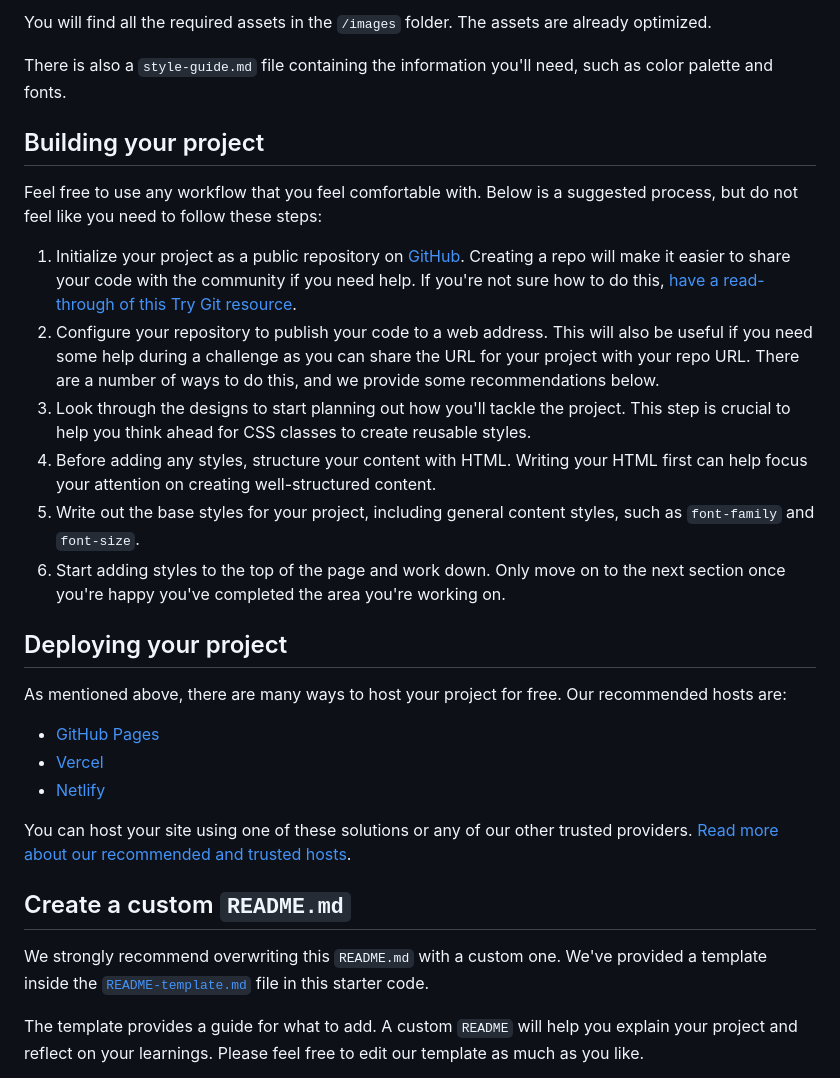
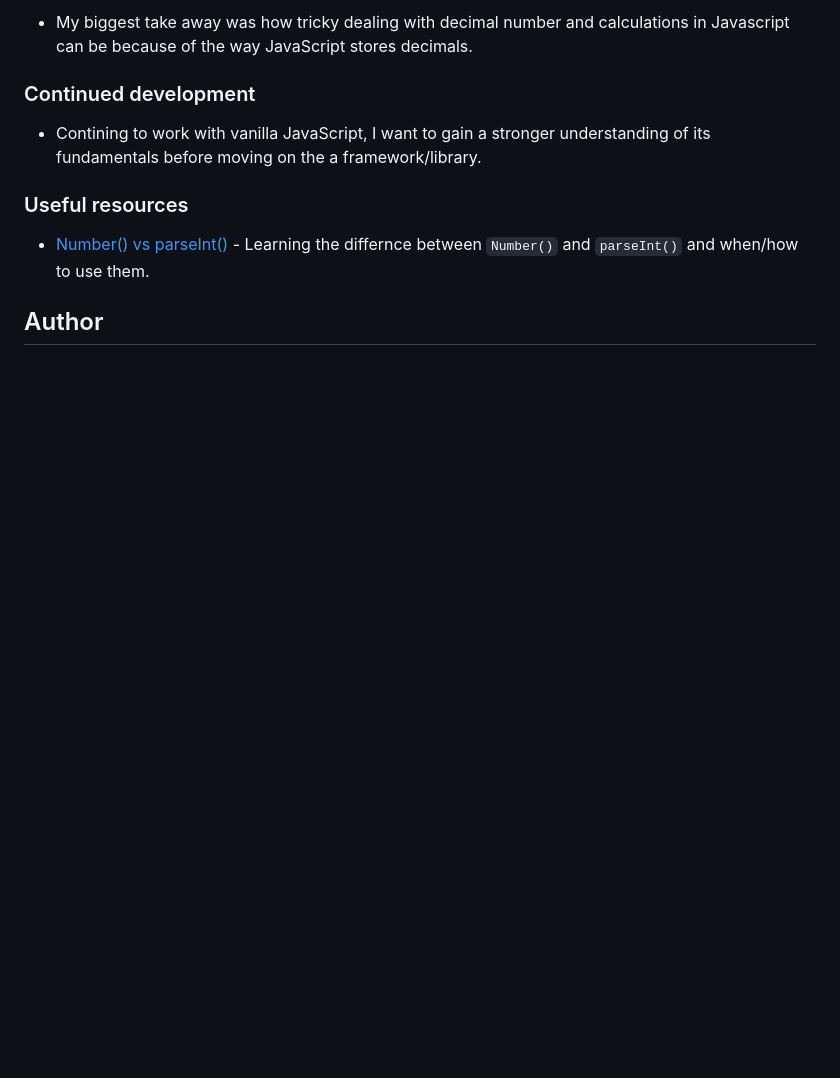
Before and after one commit to EmLopezDev/Tip-Calculator-App, a Markdown page: README.md, the part around the change printed below. GitHub-like rendering; blank space fills up the shorter version.

```diff
--- a/README.md
+++ b/README.md
@@ -34,32 +51,13 @@ If you would like the Figma design file to gain experience using professional to
 
-You will find all the required assets in the `/images` folder. The assets are already optimized.
+-   My biggest take away was how tricky dealing with decimal number and calculations in Javascript can be because of the way JavaScript stores decimals.
 
-There is also a `style-guide.md` file containing the information you'll need, such as color palette and fonts.
+### Continued development
 
-## Building your project
+-   Contining to work with vanilla JavaScript, I want to gain a stronger understanding of its fundamentals before moving on the a framework/library.
 
-Feel free to use any workflow that you feel comfortable with. Below is a suggested process, but do not feel like you need to follow these steps:
+### Useful resources
 
-1. Initialize your project as a public repository on [GitHub](https://github.com/). Creating a repo will make it easier to share your code with the community if you need help. If you're not sure how to do this, [have a read-through of this Try Git resource](https://try.github.io/).
-2. Configure your repository to publish your code to a web address. This will also be useful if you need some help during a challenge as you can share the URL for your project with your repo URL. There are a number of ways to do this, and we provide some recommendations below.
-3. Look through the designs to start planning out how you'll tackle the project. This step is crucial to help you think ahead for CSS classes to create reusable styles.
-4. Before adding any styles, structure your content with HTML. Writing your HTML first can help focus your attention on creating well-structured content.
-5. Write out the base styles for your project, including general content styles, such as `font-family` and `font-size`.
-6. Start adding styles to the top of the page and work down. Only move on to the next section once you're happy you've completed the area you're working on.
+-   [Number() vs parseInt()](https://priyanshitaneja.medium.com/understanding-javascript-number-and-parseint-a-comprehensive-guide-390020d40d2d) - Learning the differnce between `Number()` and `parseInt()` and when/how to use them.
 
-## Deploying your project
+## Author
 
-As mentioned above, there are many ways to host your project for free. Our recommended hosts are:
-
-- [GitHub Pages](https://pages.github.com/)
-- [Vercel](https://vercel.com/)
-- [Netlify](https://www.netlify.com/)
-
-You can host your site using one of these solutions or any of our other trusted providers. [Read more about our recommended and trusted hosts](https://medium.com/frontend-mentor/frontend-mentor-trusted-hosting-providers-bf000dfebe).
-
-## Create a custom `README.md`
-
-We strongly recommend overwriting this `README.md` with a custom one. We've provided a template inside the [`README-template.md`](./README-template.md) file in this starter code.
-
-The template provides a guide for what to add. A custom `README` will help you explain your project and reflect on your learnings. Please feel free to edit our template as much as you like.
-
```
Also changed, not shown: other parts of README.md (+36 -46 lines), README-template.md (deleted, +0 -112 lines), preview.jpg (deleted), preview.png (added).
